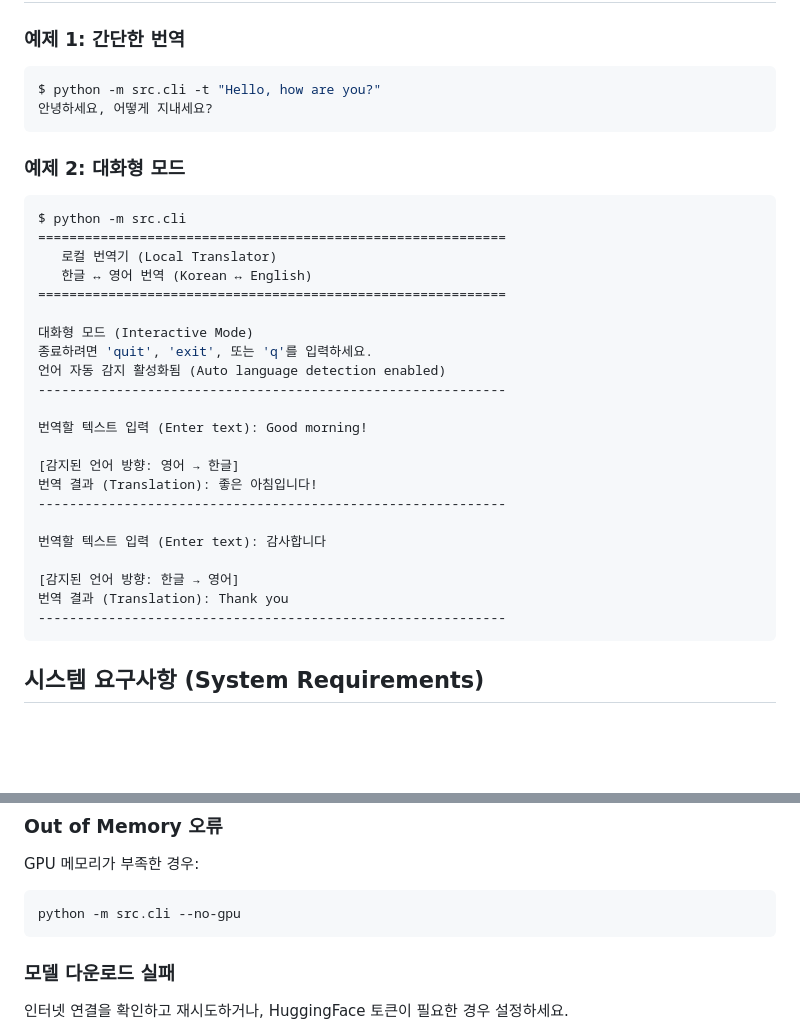
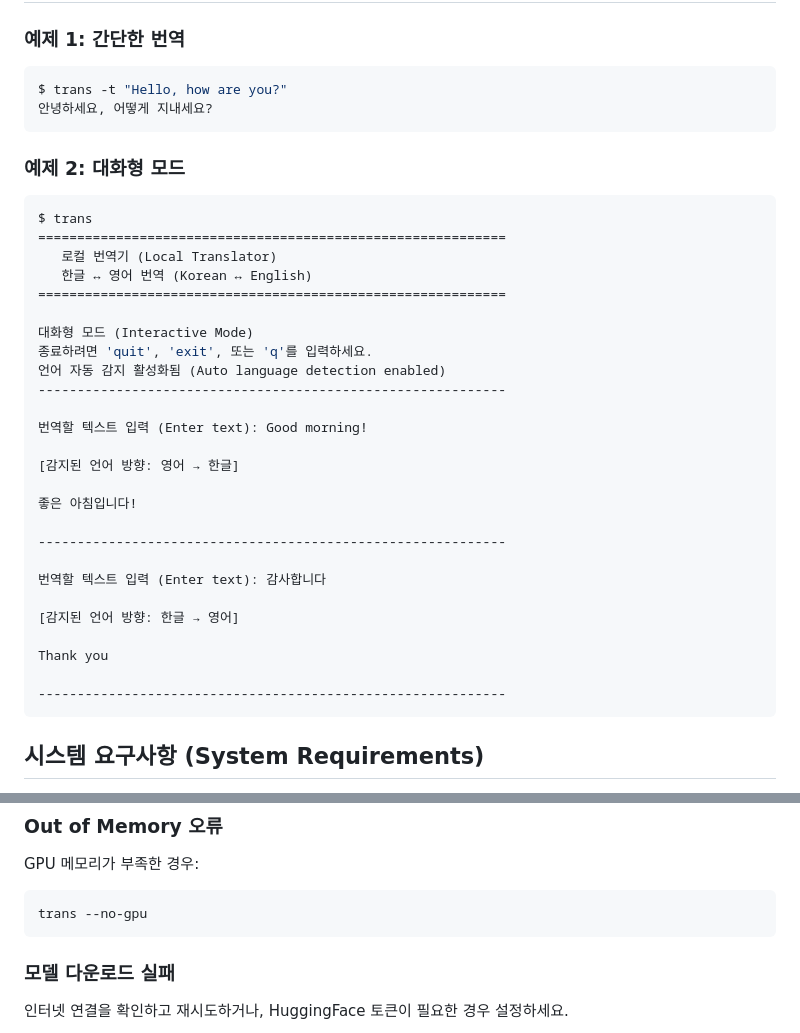
Before and after one commit to jesamkim/local-translator, a Markdown page: README.md, 2 parts joined by grey strips. Drawn GitHub-style; blank space fills up the shorter version.

````diff
--- a/README.md
+++ b/README.md
@@ -125,14 +158,14 @@ local-translator/
 ### 예제 1: 간단한 번역
 
 ```bash
-$ python -m src.cli -t "Hello, how are you?"
+$ trans -t "Hello, how are you?"
 안녕하세요, 어떻게 지내세요?
 ```
 
 ### 예제 2: 대화형 모드
 
 ```bash
-$ python -m src.cli
+$ trans
 ============================================================
    로컬 번역기 (Local Translator)
    한글 ↔ 영어 번역 (Korean ↔ English)
@@ -146,13 +179,17 @@ $ python -m src.cli
 번역할 텍스트 입력 (Enter text): Good morning!
 
 [감지된 언어 방향: 영어 → 한글]
-번역 결과 (Translation): 좋은 아침입니다!
+
+좋은 아침입니다!
+
 ------------------------------------------------------------
 
 번역할 텍스트 입력 (Enter text): 감사합니다
 
 [감지된 언어 방향: 한글 → 영어]
-번역 결과 (Translation): Thank you
+
+Thank you
+
 ------------------------------------------------------------
 ```
 
@@ -169,7 +206,7 @@ $ python -m src.cli
 
 GPU 메모리가 부족한 경우:
 ```bash
-python -m src.cli --no-gpu
+trans --no-gpu
 ```
 
 ### 모델 다운로드 실패
````
Also changed, not shown: other parts of README.md (+40 -7 lines).
